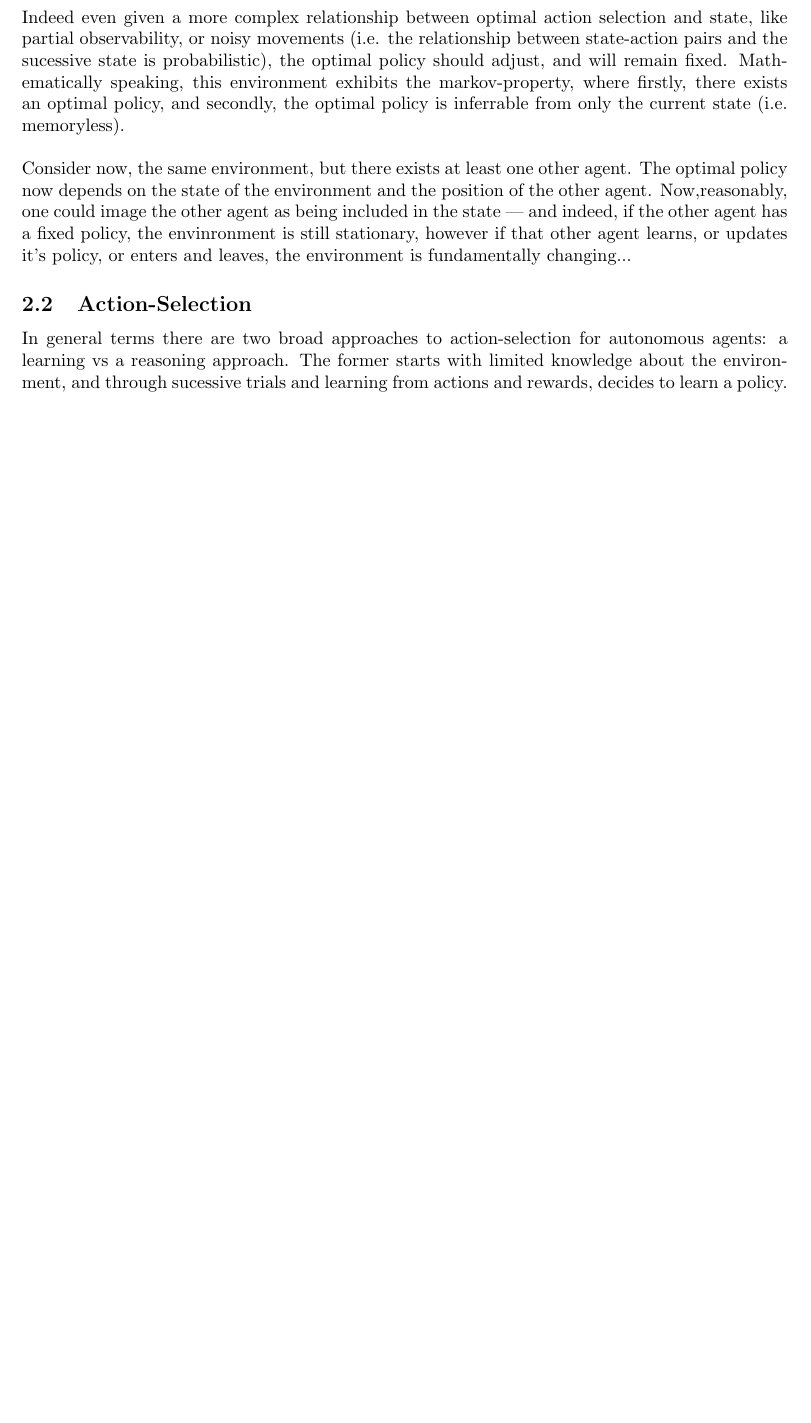
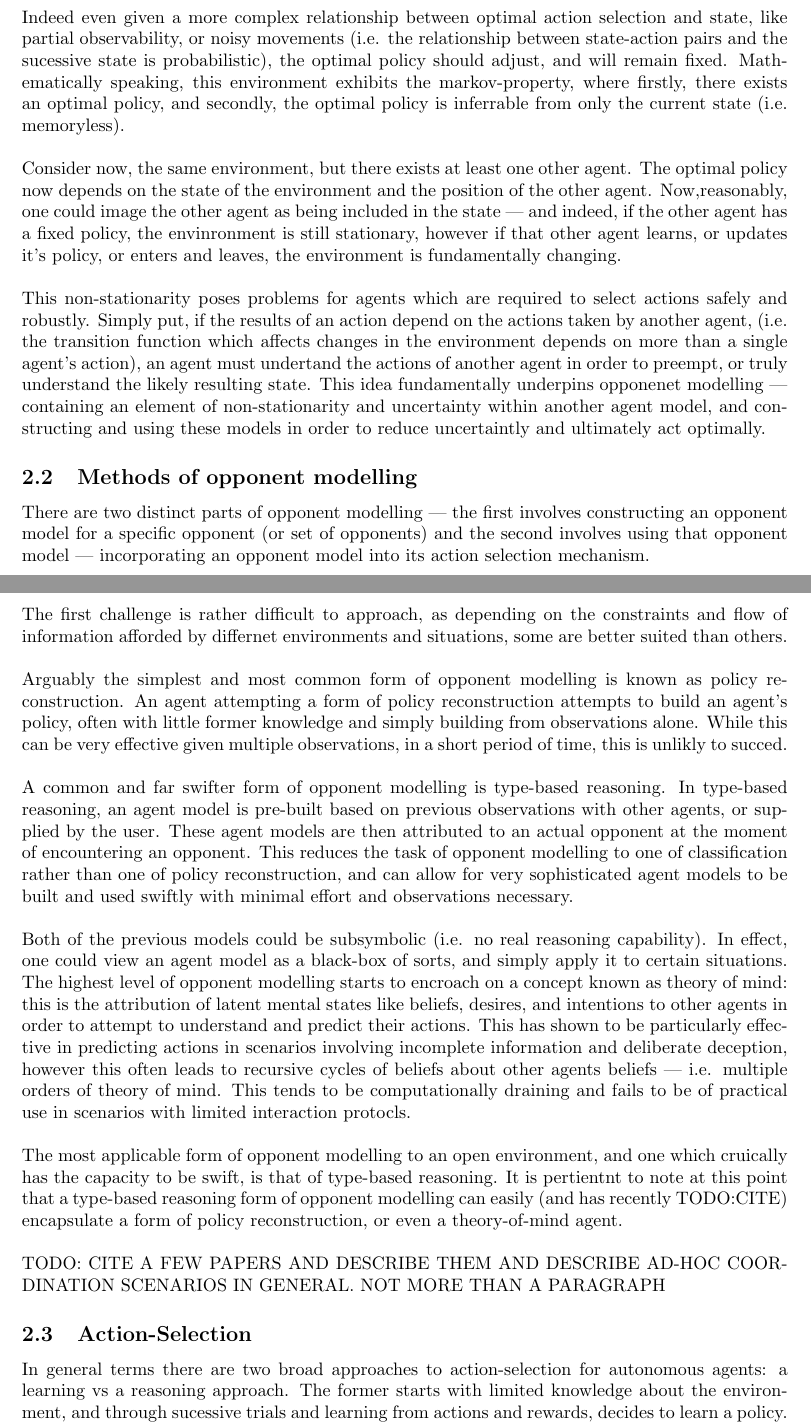
Before and after one commit to CharlesHiggins-stai/Narrative, a LaTeX document (Narrative_v1.tex, which reads Sections/The_literature.tex): part of page 2 of 12 before the commit and two parts of pages 2 and 3 of 13 after it, the two joined at a grey line, cut so that both start at the same text, the shorter picture padded with empty space. Compiled offline with pdfLaTeX.

Commit message:
wrote a fair few paragraphs. They need citing and to be proofread

```diff
--- a/Sections/The_literature.tex
+++ b/Sections/The_literature.tex
@@ -9,7 +9,23 @@ In a single-agent environment, there is a simple optimal policy. Given enough it
 \newline \newline
 Indeed even given a more complex relationship between optimal action selection and state, like partial observability, or noisy movements (i.e. the relationship between state-action pairs and the sucessive state is probabilistic), the optimal policy should adjust, and will remain fixed. Mathematically speaking, this environment exhibits the markov-property, where firstly, there exists an optimal policy, and secondly, the optimal policy is inferrable from only the current state (i.e. memoryless).
 \newline \newline
-Consider now, the same environment, but there exists at least one other agent. The optimal policy now depends on the state of the environment and the position of the other agent. Now,reasonably, one could image the other agent as being included in the state --- and indeed, if the other agent has a fixed policy, the envinronment is still stationary, however if that other agent learns, or updates it's policy, or enters and leaves, the environment is fundamentally changing...
+Consider now, the same environment, but there exists at least one other agent. The optimal policy now depends on the state of the environment and the position of the other agent. Now,reasonably, one could image the other agent as being included in the state --- and indeed, if the other agent has a fixed policy, the envinronment is still stationary, however if that other agent learns, or updates it's policy, or enters and leaves, the environment is fundamentally changing.
+\newline\newline
+This non-stationarity poses problems for agents which are required to select actions safely and robustly. Simply put, if the results of an action depend on the actions taken by another agent, (i.e. the transition function which affects changes in the environment depends on more than a single agent's action), an agent must undertand the actions of another agent in order to preempt, or truly understand the likely resulting state. This idea fundamentally underpins opponenet modelling --- containing an element of non-stationarity and uncertainty within another agent model, and constructing and using these models in order to reduce uncertaintly and ultimately act optimally.
+\subsection{Methods of opponent modelling}
+There are two distinct parts of opponent modelling --- the first involves constructing an opponent model for a specific opponent (or set of opponents) and the second involves using that opponent model --- incorporating an opponent model into its action selection mechanism.
+\newline \newline
+The first challenge is rather difficult to approach, as depending on the constraints and flow of information afforded by differnet environments and situations, some are better suited than others.
+\newline \newline
+Arguably the simplest and most common form of opponent modelling is known as policy reconstruction. An agent attempting a form of policy reconstruction attempts to build an agent's policy, often with little former knowledge and simply building from observations alone. While this can be very effective given multiple observations, in a short period of time, this is unlikly to succed.
+\newline \newline
+A common and far swifter form of opponent modelling is type-based reasoning. In type-based reasoning, an agent model is pre-built based on previous observations with other agents, or supplied by the user. These agent models are then attributed to an actual opponent at the moment of encountering an opponent. This reduces the task of opponent modelling to one of classification rather than one of policy reconstruction, and can allow for very sophisticated agent models to be built and used swiftly with minimal effort and observations necessary.
+\newline \newline
+Both of the previous models could be subsymbolic (i.e. no real reasoning capability). In effect, one could view an agent model as a black-box of sorts, and simply apply it to certain situations. The highest level of opponent modelling starts to encroach on a concept known as theory of mind: this is the attribution of latent mental states like beliefs, desires, and intentions to other agents in order to attempt to understand and predict their actions. This has shown to be particularly effective in predicting actions in scenarios involving incomplete information and deliberate deception, however this often leads to recursive cycles of beliefs about other agents beliefs --- i.e. multiple orders of theory of mind.  This tends to be computationally draining and fails to be of practical use in scenarios with limited interaction protocls.
+\newline \newline
+The most applicable form of opponent modelling to an open environment, and one which cruically has the capacity to be swift, is that of type-based reasoning. It is pertientnt to note at this point that a type-based reasoning form of opponent modelling can easily (and has recently TODO:CITE) encapsulate a form of policy reconstruction, or even a theory-of-mind agent.
+\newline \newline
+TODO: CITE A FEW PAPERS AND DESCRIBE THEM AND DESCRIBE AD-HOC COORDINATION SCENARIOS IN GENERAL. NOT MORE THAN A PARAGRAPH
 
 
 \subsection{Action-Selection}
```
Also changed, not shown: Narrative_v1.pdf, 5 other files.
